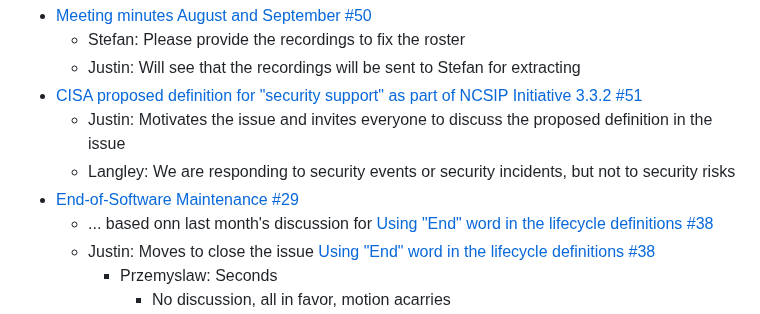
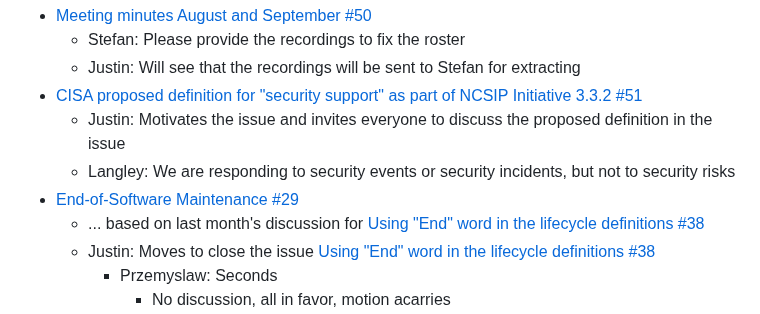
Before and after one commit to oasis-tcs/openeox, a Markdown page: meeting-minutes/2024-11-20.md, the part around the change. Rendered like a GitHub page.

Commit message:
nit: fixed typo
Co-authored-by: tschmidtb51 <65305130+tschmidtb51@users.noreply.github.com>

```diff
--- a/meeting-minutes/2024-11-20.md
+++ b/meeting-minutes/2024-11-20.md
@@ -100,7 +100,7 @@ None
   - Justin: Motivates the issue and invites everyone to discuss the proposed definition in the issue
   - Langley: We are responding to security events or security incidents, but not to security risks
 - [End-of-Software Maintenance #29](https://github.com/oasis-tcs/openeox/issues/29)
-  - ... based onn last month's discussion for [Using "End" word in the lifecycle definitions #38](https://github.com/oasis-tcs/openeox/issues/38)
+  - ... based on last month's discussion for [Using "End" word in the lifecycle definitions #38](https://github.com/oasis-tcs/openeox/issues/38)
   - Justin: Moves to close the issue [Using "End" word in the lifecycle definitions #38](https://github.com/oasis-tcs/openeox/issues/38)
     - Przemyslaw: Seconds
       - No discussion, all in favor, motion acarries
```
